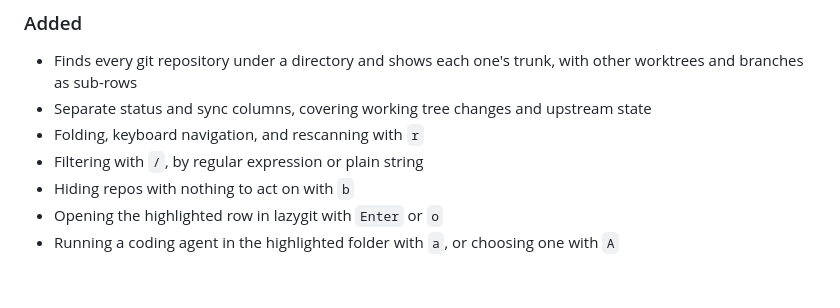
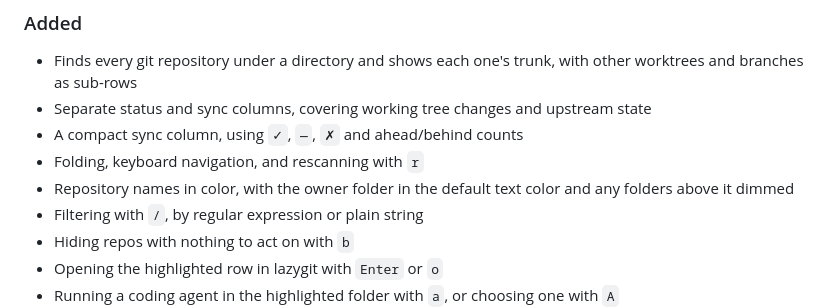
Before and after one commit to nicbet/lawnchy, a Markdown page: CHANGELOG.md, the part around the change. Rendered like a GitHub page; blank space fills up the shorter version.

```diff
--- a/CHANGELOG.md
+++ b/CHANGELOG.md
@@ -8,7 +8,9 @@ Notable changes to lawnchy. The format follows [Keep a Changelog](https://keepac
 
 - Finds every git repository under a directory and shows each one's trunk, with other worktrees and branches as sub-rows
 - Separate status and sync columns, covering working tree changes and upstream state
+- A compact sync column, using `✓`, `—`, `✗` and ahead/behind counts
 - Folding, keyboard navigation, and rescanning with `r`
+- Repository names in color, with the owner folder in the default text color and any folders above it dimmed
 - Filtering with `/`, by regular expression or plain string
 - Hiding repos with nothing to act on with `b`
 - Opening the highlighted row in lazygit with `Enter` or `o`
```
Also changed, not shown: README.md (+5 -3 lines), docs/demo.gif, docs/screenshot.png, 3 other files.
